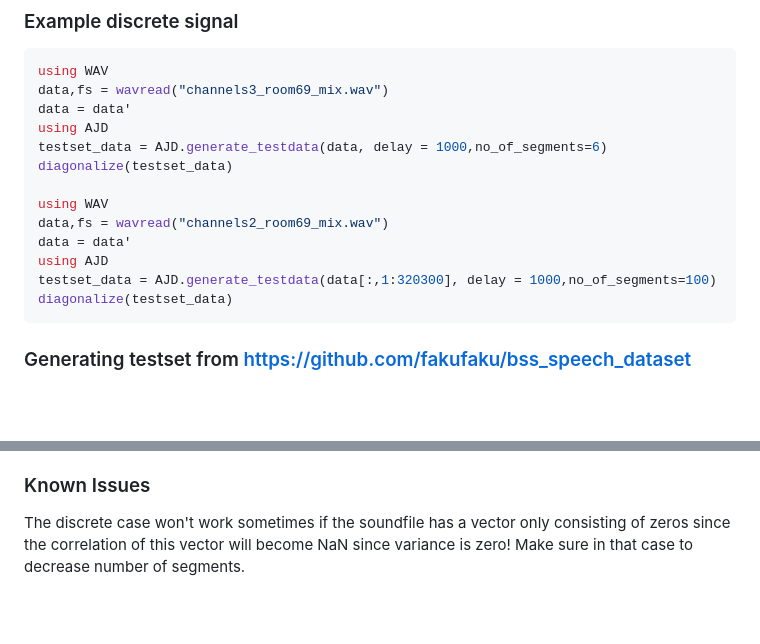
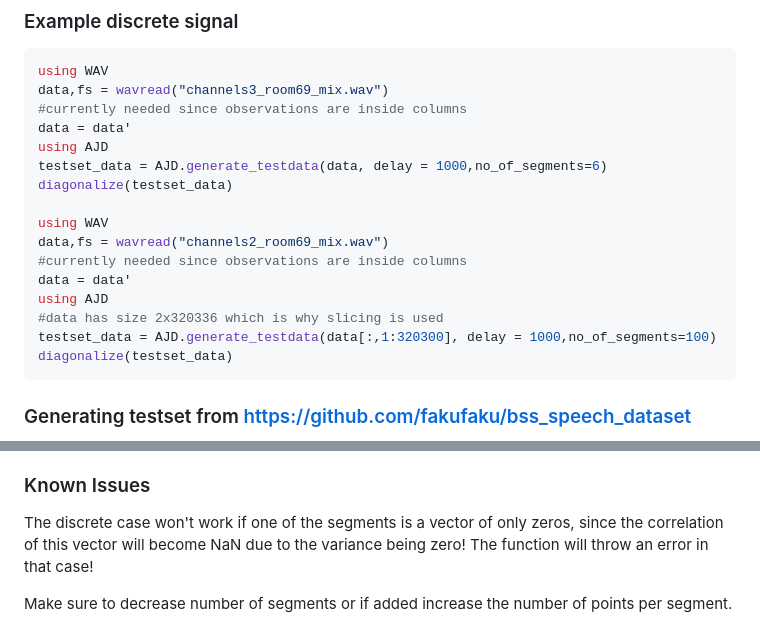
Before and after one commit to muehlefeldt/AJD.jl, a Markdown page: docs/src/testdata_generation.md, 2 parts joined by grey strips. Drawn GitHub-style; blank space fills up the shorter version.

````diff
--- a/docs/src/testdata_generation.md
+++ b/docs/src/testdata_generation.md
@@ -45,6 +65,7 @@ If the segments are not equally divided the method will throw an error. Make sur
 ```julia
 using WAV
 data,fs = wavread("channels3_room69_mix.wav")
+#currently needed since observations are inside columns
 data = data'
 using AJD
 testset_data = AJD.generate_testdata(data, delay = 1000,no_of_segments=6)
@@ -52,8 +73,10 @@ diagonalize(testset_data)
 
 using WAV
 data,fs = wavread("channels2_room69_mix.wav")
+#currently needed since observations are inside columns
 data = data'
 using AJD
+#data has size 2x320336 which is why slicing is used
 testset_data = AJD.generate_testdata(data[:,1:320300], delay = 1000,no_of_segments=100)
 diagonalize(testset_data)
 ```
@@ -68,4 +91,6 @@ The generation will take a while and (*probably*) uses around 10GB of storage sp
 
 ### Known Issues
 
-The discrete case won't work sometimes if the soundfile has a vector only consisting of zeros since the correlation of this vector will become NaN since variance is zero! Make sure in that case to decrease number of segments.
+The discrete case won't work if one of the segments is a vector of only zeros, since the correlation of this vector will become NaN due to the variance being zero! The function will throw an error in that case!
+
+Make sure to decrease number of segments or if added increase the number of points per segment.
````
Also changed, not shown: other parts of docs/src/testdata_generation.md (+26 -6 lines).
